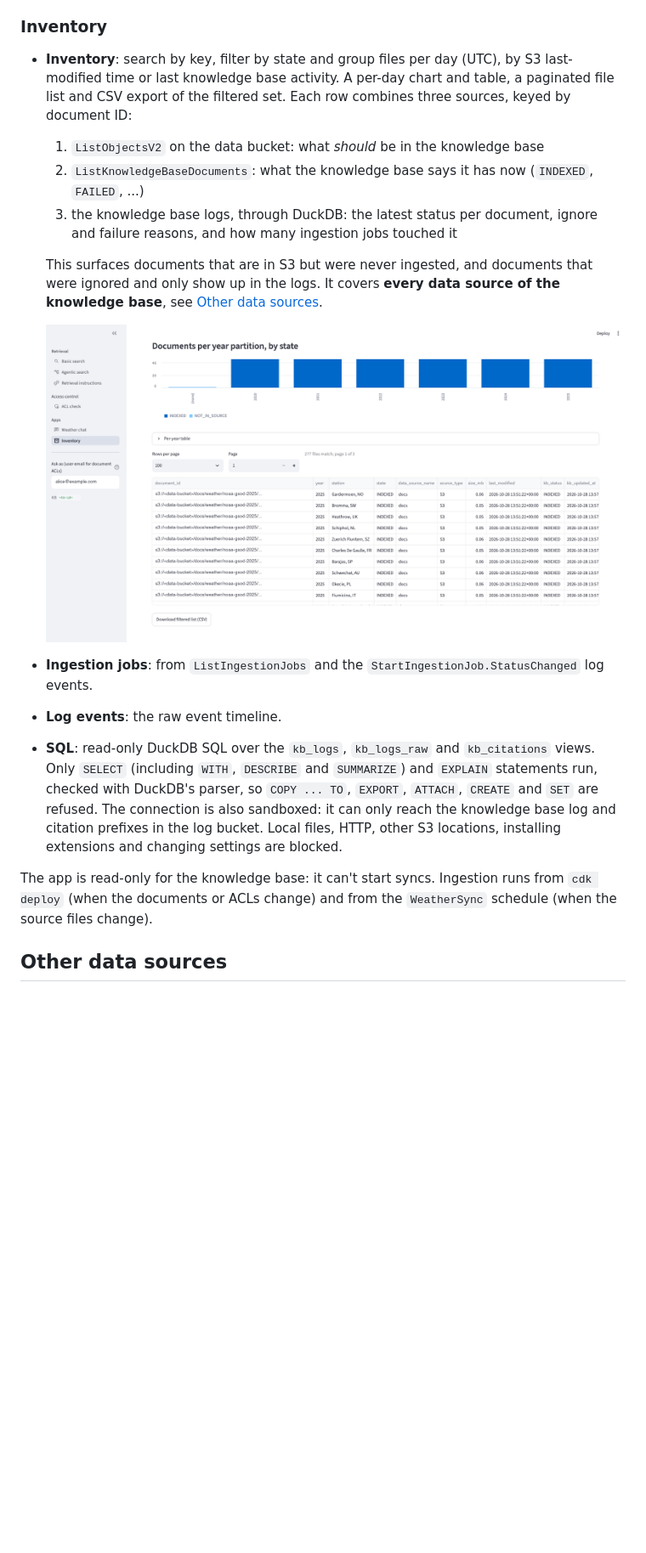
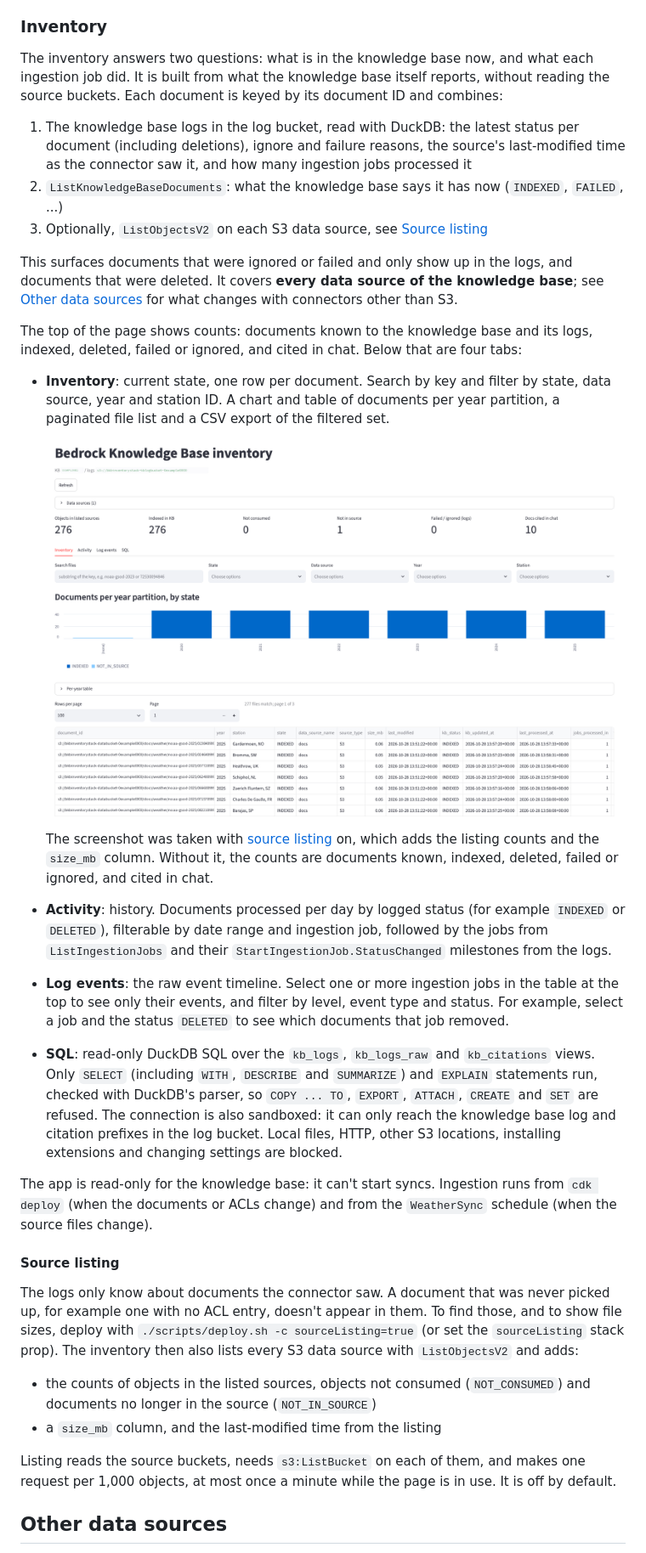
Before and after one commit to aws-samples/sample-bedrock-knowledge-bases-inventory, a Markdown page: README.md, the part around one of its changes. Shown at 85% size. Drawn GitHub-style; pictures changed too: images/inventory.png; blank space fills up the shorter version.

Commit message:
cleanup claims on file sizes

```diff
--- a/README.md
+++ b/README.md
@@ -127,19 +127,35 @@ Claude on Bedrock (the `ConverseStream` API) with one tool, `search_knowledge_ba
 
 ### Inventory
 
-- **Inventory**: search by key, filter by state and group files per day (UTC), by S3 last-modified time or last knowledge base activity. A per-day chart and table, a paginated file list and CSV export of the filtered set. Each row combines three sources, keyed by document ID:
-  1. `ListObjectsV2` on the data bucket: what *should* be in the knowledge base
-  2. `ListKnowledgeBaseDocuments`: what the knowledge base says it has now (`INDEXED`, `FAILED`, ...)
-  3. the knowledge base logs, through DuckDB: the latest status per document, ignore and failure reasons, and how many ingestion jobs touched it
+The inventory answers two questions: what is in the knowledge base now, and what each ingestion job did. It is built from what the knowledge base itself reports, without reading the source buckets. Each document is keyed by its document ID and combines:
 
-  This surfaces documents that are in S3 but were never ingested, and documents that were ignored and only show up in the logs. It covers **every data source of the knowledge base**, see [Other data sources](#other-data-sources).
+1. The knowledge base logs in the log bucket, read with DuckDB: the latest status per document (including deletions), ignore and failure reasons, the source's last-modified time as the connector saw it, and how many ingestion jobs processed it
+2. `ListKnowledgeBaseDocuments`: what the knowledge base says it has now (`INDEXED`, `FAILED`, ...)
+3. Optionally, `ListObjectsV2` on each S3 data source, see [Source listing](#source-listing)
 
-  ![Inventory page: documents per year partition by state, and the paginated file list](images/inventory.png)
-- **Ingestion jobs**: from `ListIngestionJobs` and the `StartIngestionJob.StatusChanged` log events.
-- **Log events**: the raw event timeline.
+This surfaces documents that were ignored or failed and only show up in the logs, and documents that were deleted. It covers **every data source of the knowledge base**; see [Other data sources](#other-data-sources) for what changes with connectors other than S3.
+
+The top of the page shows counts: documents known to the knowledge base and its logs, indexed, deleted, failed or ignored, and cited in chat. Below that are four tabs:
+
+- **Inventory**: current state, one row per document. Search by key and filter by state, data source, year and station ID. A chart and table of documents per year partition, a paginated file list and a CSV export of the filtered set.
+
+  ![Inventory page with source listing on: documents per year partition by state, and the paginated file list](images/inventory.png)
+
+  The screenshot was taken with [source listing](#source-listing) on, which adds the listing counts and the `size_mb` column. Without it, the counts are documents known, indexed, deleted, failed or ignored, and cited in chat.
+- **Activity**: history. Documents processed per day by logged status (for example `INDEXED` or `DELETED`), filterable by date range and ingestion job, followed by the jobs from `ListIngestionJobs` and their `StartIngestionJob.StatusChanged` milestones from the logs.
+- **Log events**: the raw event timeline. Select one or more ingestion jobs in the table at the top to see only their events, and filter by level, event type and status. For example, select a job and the status `DELETED` to see which documents that job removed.
 - **SQL**: read-only DuckDB SQL over the `kb_logs`, `kb_logs_raw` and `kb_citations` views. Only `SELECT` (including `WITH`, `DESCRIBE` and `SUMMARIZE`) and `EXPLAIN` statements run, checked with DuckDB's parser, so `COPY ... TO`, `EXPORT`, `ATTACH`, `CREATE` and `SET` are refused. The connection is also sandboxed: it can only reach the knowledge base log and citation prefixes in the log bucket. Local files, HTTP, other S3 locations, installing extensions and changing settings are blocked.
 
 The app is read-only for the knowledge base: it can't start syncs. Ingestion runs from `cdk deploy` (when the documents or ACLs change) and from the `WeatherSync` schedule (when the source files change).
 
+#### Source listing
+
+The logs only know about documents the connector saw. A document that was never picked up, for example one with no ACL entry, doesn't appear in them. To find those, and to show file sizes, deploy with `./scripts/deploy.sh -c sourceListing=true` (or set the `sourceListing` stack prop). The inventory then also lists every S3 data source with `ListObjectsV2` and adds:
+
+- the counts of objects in the listed sources, objects not consumed (`NOT_CONSUMED`) and documents no longer in the source (`NOT_IN_SOURCE`)
+- a `size_mb` column, and the last-modified time from the listing
+
+Listing reads the source buckets, needs `s3:ListBucket` on each of them, and makes one request per 1,000 objects, at most once a minute while the page is in use. It is off by default.
+
 ## Other data sources
 
```
Also changed, not shown: other parts of README.md (+17 -11 lines), 3 other files.
